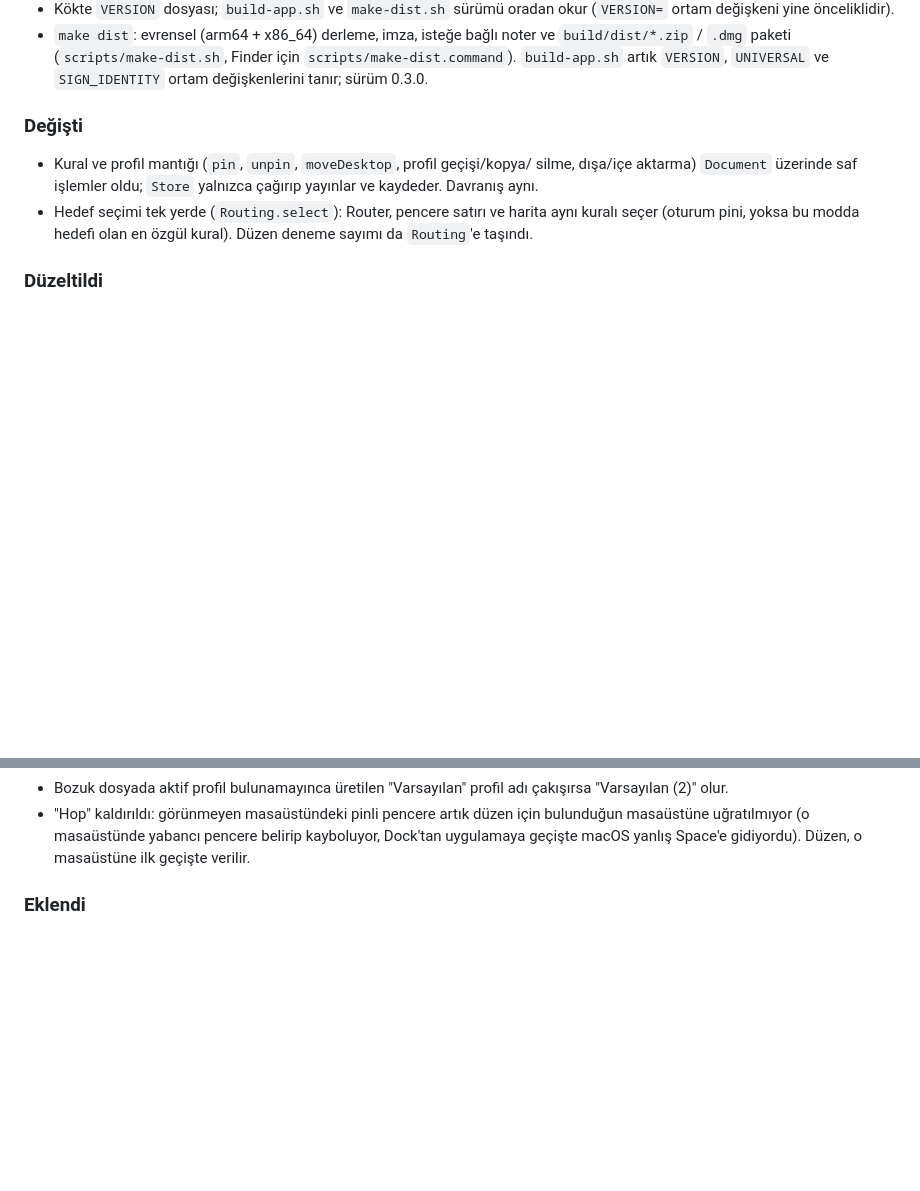
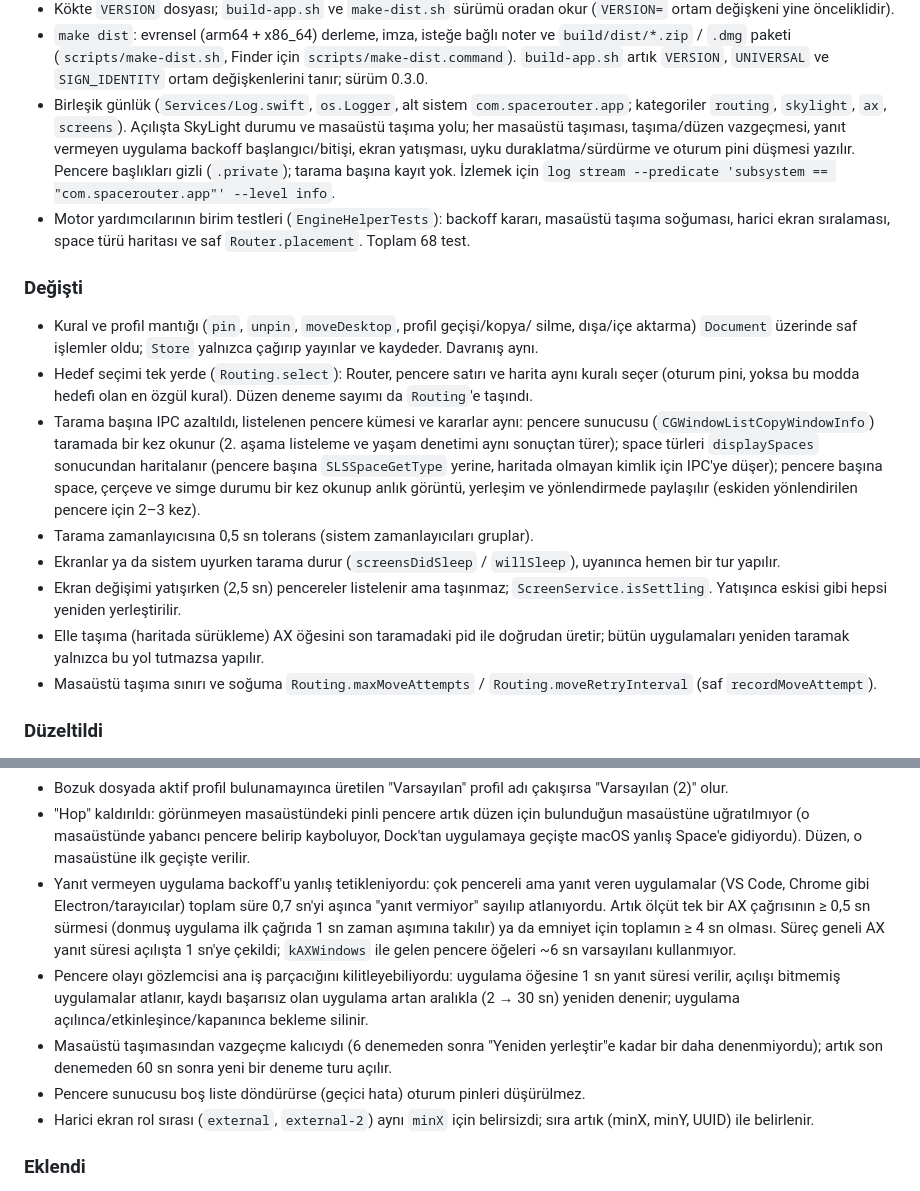
Before and after one commit to cnkndmr/Deskmap, a Markdown page: CHANGELOG.md, 2 parts joined by grey strips. Rendered like a GitHub page; blank space fills up the shorter version.

```diff
--- a/CHANGELOG.md
+++ b/CHANGELOG.md
@@ -26,6 +26,16 @@ Biçim [Keep a Changelog](https://keepachangelog.com/tr/1.1.0/) esas alınmışt
   `build/dist/*.zip` / `.dmg` paketi (`scripts/make-dist.sh`,
   Finder için `scripts/make-dist.command`). `build-app.sh` artık `VERSION`,
   `UNIVERSAL` ve `SIGN_IDENTITY` ortam değişkenlerini tanır; sürüm 0.3.0.
+- Birleşik günlük (`Services/Log.swift`, `os.Logger`, alt sistem
+  `com.spacerouter.app`; kategoriler `routing`, `skylight`, `ax`, `screens`).
+  Açılışta SkyLight durumu ve masaüstü taşıma yolu; her masaüstü taşıması,
+  taşıma/düzen vazgeçmesi, yanıt vermeyen uygulama backoff başlangıcı/bitişi,
+  ekran yatışması, uyku duraklatma/sürdürme ve oturum pini düşmesi yazılır.
+  Pencere başlıkları gizli (`.private`); tarama başına kayıt yok. İzlemek için
+  `log stream --predicate 'subsystem == "com.spacerouter.app"' --level info`.
+- Motor yardımcılarının birim testleri (`EngineHelperTests`): backoff kararı,
+  masaüstü taşıma soğuması, harici ekran sıralaması, space türü haritası ve
+  saf `Router.placement`. Toplam 68 test.
 
 ### Değişti
 
@@ -35,6 +45,23 @@ Biçim [Keep a Changelog](https://keepachangelog.com/tr/1.1.0/) esas alınmışt
 - Hedef seçimi tek yerde (`Routing.select`): Router, pencere satırı ve harita
   aynı kuralı seçer (oturum pini, yoksa bu modda hedefi olan en özgül kural).
   Düzen deneme sayımı da `Routing`'e taşındı.
+- Tarama başına IPC azaltıldı, listelenen pencere kümesi ve kararlar aynı:
+  pencere sunucusu (`CGWindowListCopyWindowInfo`) taramada bir kez okunur
+  (2. aşama listeleme ve yaşam denetimi aynı sonuçtan türer); space türleri
+  `displaySpaces` sonucundan haritalanır (pencere başına `SLSSpaceGetType`
+  yerine, haritada olmayan kimlik için IPC'ye düşer); pencere başına space,
+  çerçeve ve simge durumu bir kez okunup anlık görüntü, yerleşim ve
+  yönlendirmede paylaşılır (eskiden yönlendirilen pencere için 2–3 kez).
+- Tarama zamanlayıcısına 0,5 sn tolerans (sistem zamanlayıcıları gruplar).
+- Ekranlar ya da sistem uyurken tarama durur (`screensDidSleep` /
+  `willSleep`), uyanınca hemen bir tur yapılır.
+- Ekran değişimi yatışırken (2,5 sn) pencereler listelenir ama taşınmaz;
+  `ScreenService.isSettling`. Yatışınca eskisi gibi hepsi yeniden yerleştirilir.
+- Elle taşıma (haritada sürükleme) AX öğesini son taramadaki pid ile
+  doğrudan üretir; bütün uygulamaları yeniden taramak yalnızca bu yol
+  tutmazsa yapılır.
+- Masaüstü taşıma sınırı ve soğuma `Routing.maxMoveAttempts` /
+  `Routing.moveRetryInterval` (saf `recordMoveAttempt`).
 
 ### Düzeltildi
 
@@ -76,6 +103,24 @@ Biçim [Keep a Changelog](https://keepachangelog.com/tr/1.1.0/) esas alınmışt
   için bulunduğun masaüstüne uğratılmıyor (o masaüstünde yabancı pencere
   belirip kayboluyor, Dock'tan uygulamaya geçişte macOS yanlış Space'e
   gidiyordu). Düzen, o masaüstüne ilk geçişte verilir.
+- Yanıt vermeyen uygulama backoff'u yanlış tetikleniyordu: çok pencereli ama
+  yanıt veren uygulamalar (VS Code, Chrome gibi Electron/tarayıcılar)
+  toplam süre 0,7 sn'yi aşınca "yanıt vermiyor" sayılıp atlanıyordu. Artık
+  ölçüt tek bir AX çağrısının ≥ 0,5 sn sürmesi (donmuş uygulama ilk çağrıda
+  1 sn zaman aşımına takılır) ya da emniyet için toplamın ≥ 4 sn olması.
+  Süreç geneli AX yanıt süresi açılışta 1 sn'ye çekildi; `kAXWindows` ile
+  gelen pencere öğeleri ~6 sn varsayılanı kullanmıyor.
+- Pencere olayı gözlemcisi ana iş parçacığını kilitleyebiliyordu: uygulama
+  öğesine 1 sn yanıt süresi verilir, açılışı bitmemiş uygulamalar atlanır,
+  kaydı başarısız olan uygulama artan aralıkla (2 → 30 sn) yeniden denenir;
+  uygulama açılınca/etkinleşince/kapanınca bekleme silinir.
+- Masaüstü taşımasından vazgeçme kalıcıydı (6 denemeden sonra "Yeniden
+  yerleştir"e kadar bir daha denenmiyordu); artık son denemeden 60 sn sonra
+  yeni bir deneme turu açılır.
+- Pencere sunucusu boş liste döndürürse (geçici hata) oturum pinleri
+  düşürülmez.
+- Harici ekran rol sırası (`external`, `external-2`) aynı `minX` için
+  belirsizdi; sıra artık (minX, minY, UUID) ile belirlenir.
 
 ### Eklendi
 
```
Also changed, not shown: README.md (+12 -0 lines).
